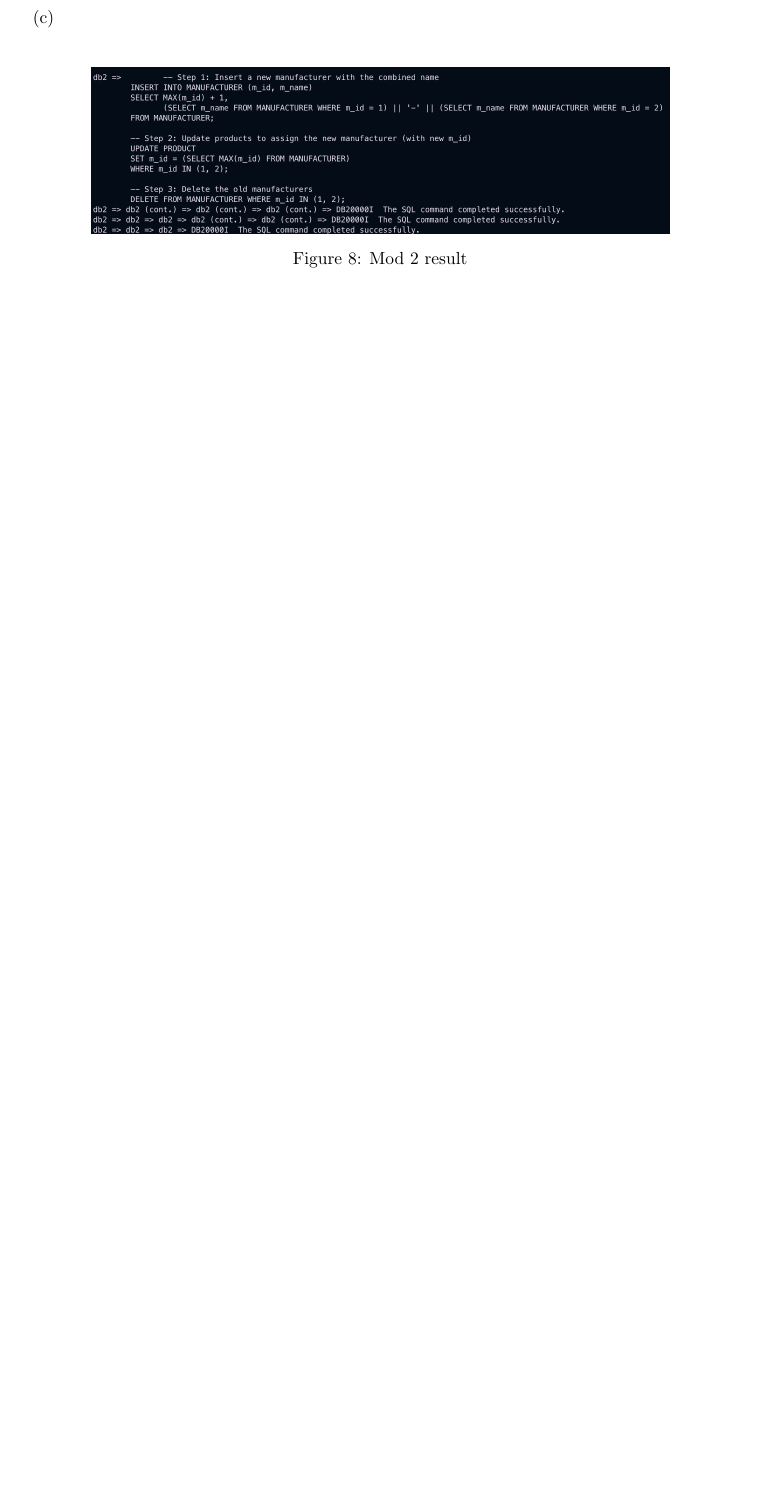
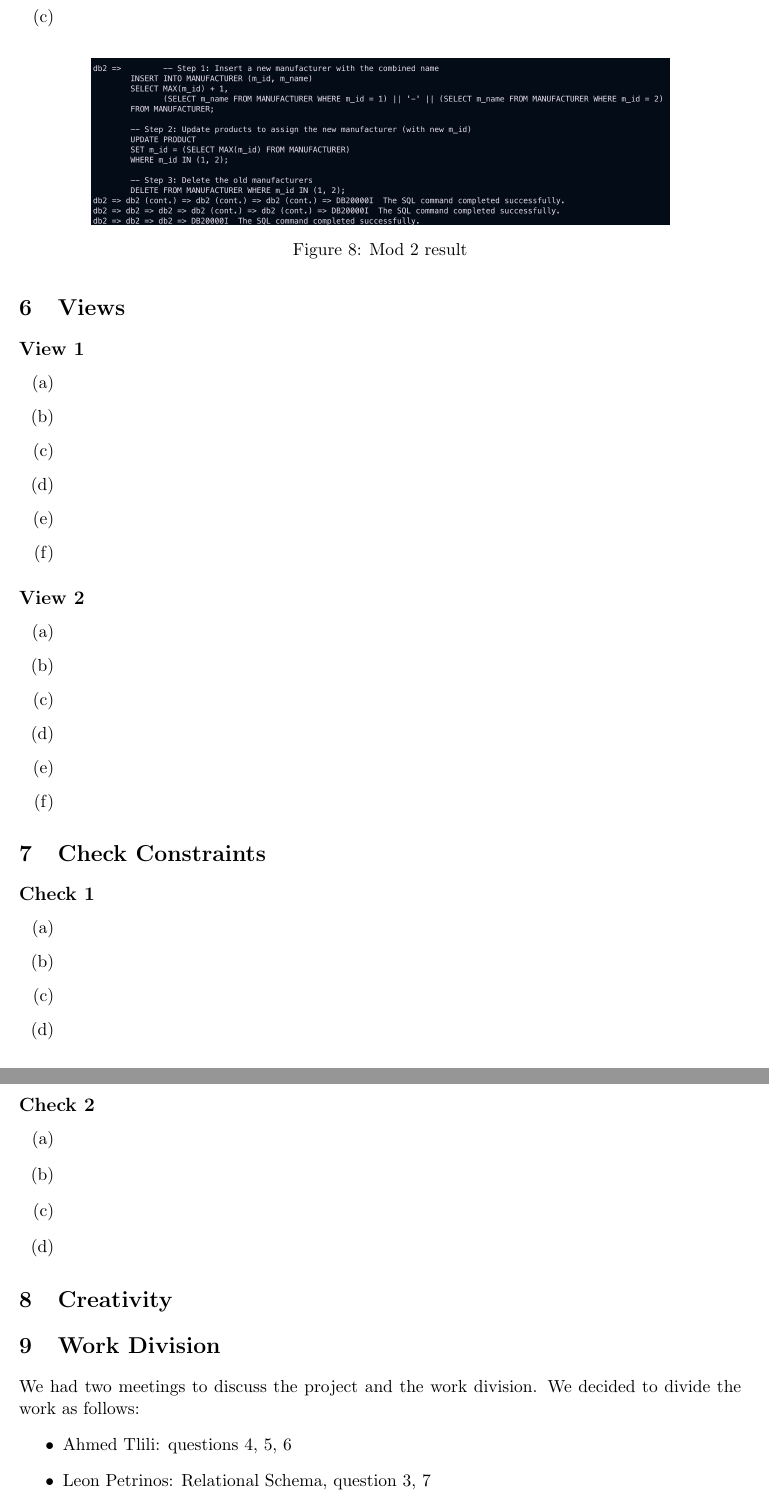
Before and after one commit to EonP/PaintStoreDB, a LaTeX document (project2/project2.tex): part of page 7 of 7 before the commit and two parts of pages 7 and 8 of 8 after it, the two joined at a grey line, cut so that both start at the same text, the shorter picture padded with empty space. Compiled offline with pdfLaTeX.

Commit message:
pdf update

```diff
--- a/project2/project2.tex
+++ b/project2/project2.tex
@@ -254,4 +254,55 @@
     \caption{Mod 2 result}
 \end{figure}
 
+
+\section{Views}
+
+\subsection*{View 1}
+\begin{enumerate}[label=(\alph*)]
+    \item
+    \item
+    \item
+    \item
+    \item
+    \item
+\end{enumerate}
+
+
+\subsection*{View 2}
+\begin{enumerate}[label=(\alph*)]
+    \item
+    \item
+    \item
+    \item
+    \item
+    \item
+\end{enumerate}
+
+\section{Check Constraints}
+\subsection*{Check 1}
+\begin{enumerate}[label=(\alph*)]
+    \item
+    \item
+    \item
+    \item
+\end{enumerate}
+
+\subsection*{Check 2}
+\begin{enumerate}[label=(\alph*)]
+    \item
+    \item
+    \item
+    \item
+\end{enumerate}
+
+\section{Creativity}
+
+\section{Work Division}
+We had two meetings to discuss the project and the work division. We decided to divide the work as follows:
+\begin{itemize}
+    \item Ahmed Tlili: questions 4, 5, 6
+    \item Leon Petrinos: Relational Schema, question 3, 7
+    \item Mathilde Peruzzo: ER Diagram, questions 7, 9
+\end{itemize}
+
 \end{document}
```
Also changed, not shown: project2/project2.pdf, 4 other files.
